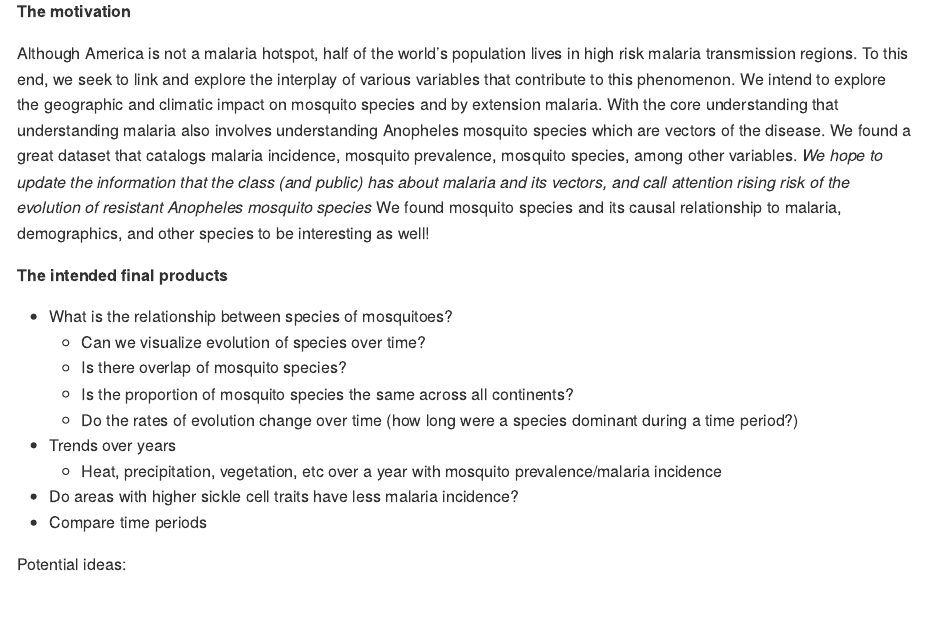
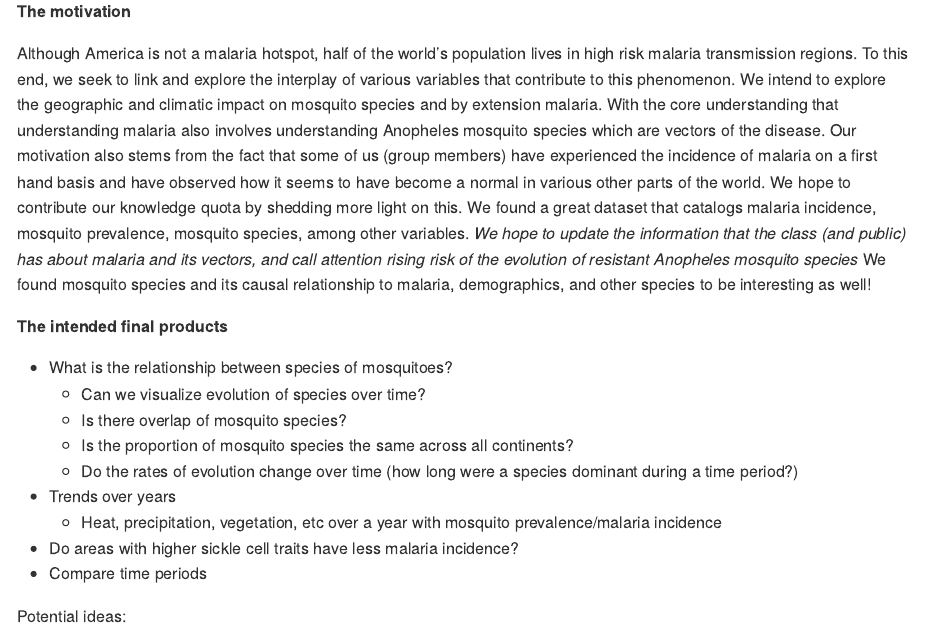
Before and after one commit to nidhipalak/Malaria, an R Markdown document (proposal.Rmd): the page in a window 1100 px wide, from 420 px down. The pictures show the output file proposal.md that the author committed with the source, drawn offline in the style of GitHub.

Commit message:
Final update!

```diff
--- a/proposal.Rmd
+++ b/proposal.Rmd
@@ -19,7 +19,7 @@ Team Malaria (we're workshoping it)
 
 **The motivation**
 
-Although America is not a malaria hotspot, half of the world's population lives in high risk malaria transmission regions. To this end, we seek to link and explore the interplay of various variables that contribute to this phenomenon. We intend to explore the geographic and climatic impact on mosquito species and by extension malaria. With the core understanding that understanding malaria also involves understanding Anopheles mosquito species which are vectors of the disease.  We found a great dataset that catalogs malaria incidence, mosquito prevalence, mosquito species, among other variables.
+Although America is not a malaria hotspot, half of the world's population lives in high risk malaria transmission regions. To this end, we seek to link and explore the interplay of various variables that contribute to this phenomenon. We intend to explore the geographic and climatic impact on mosquito species and by extension malaria. With the core understanding that understanding malaria also involves understanding Anopheles mosquito species which are vectors of the disease. Our motivation also stems from the fact that some of us (group members) have experienced the incidence of malaria on a first hand basis and have observed how it seems to have become a normal in various other parts of the world. We hope to contribute our knowledge quota by shedding more light on this. We found a great dataset that catalogs malaria incidence, mosquito prevalence, mosquito species, among other variables.
 *We hope to update the information that the class (and public) has about malaria and its vectors, and call attention rising risk of the evolution of resistant Anopheles mosquito species*
 We found mosquito species and its causal relationship to malaria, demographics, and other species to be interesting as well!
 
```
Also changed, not shown: proposal.md.
